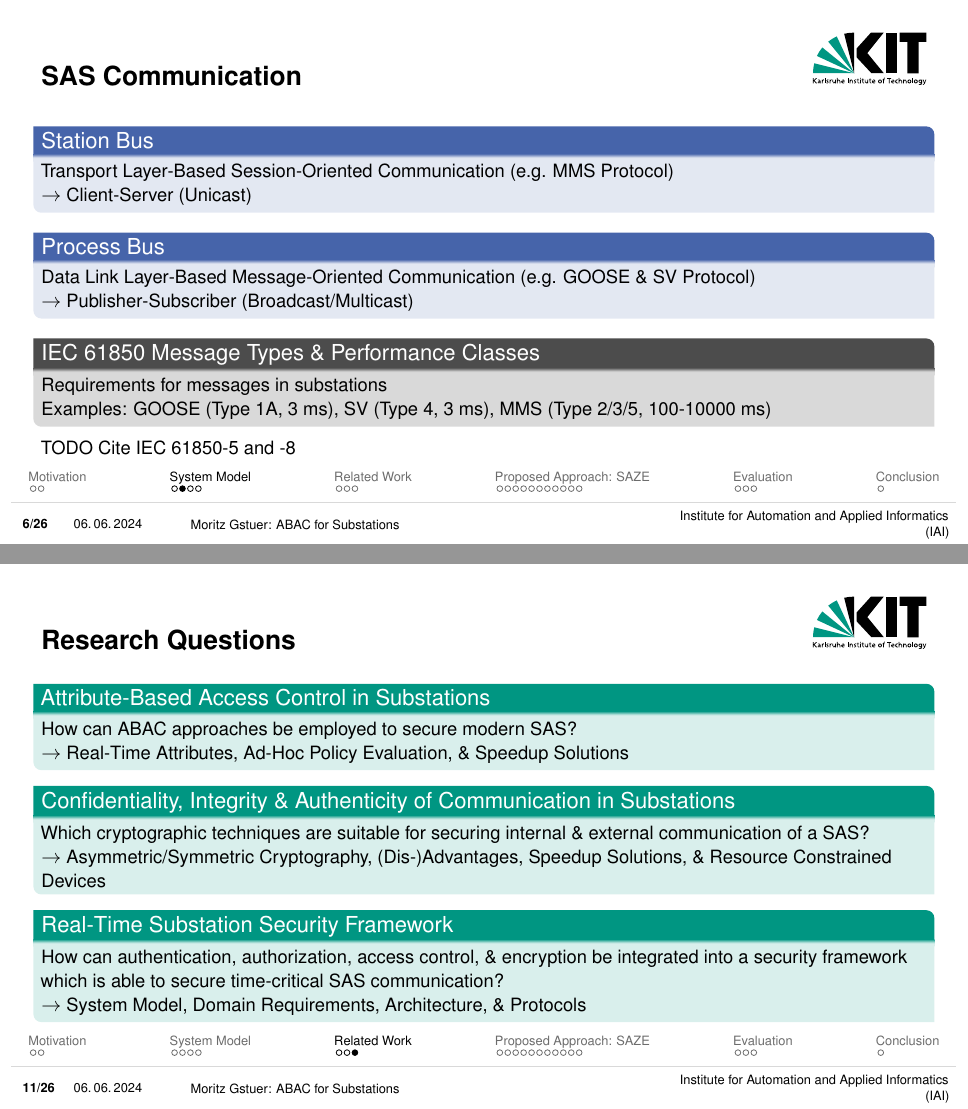
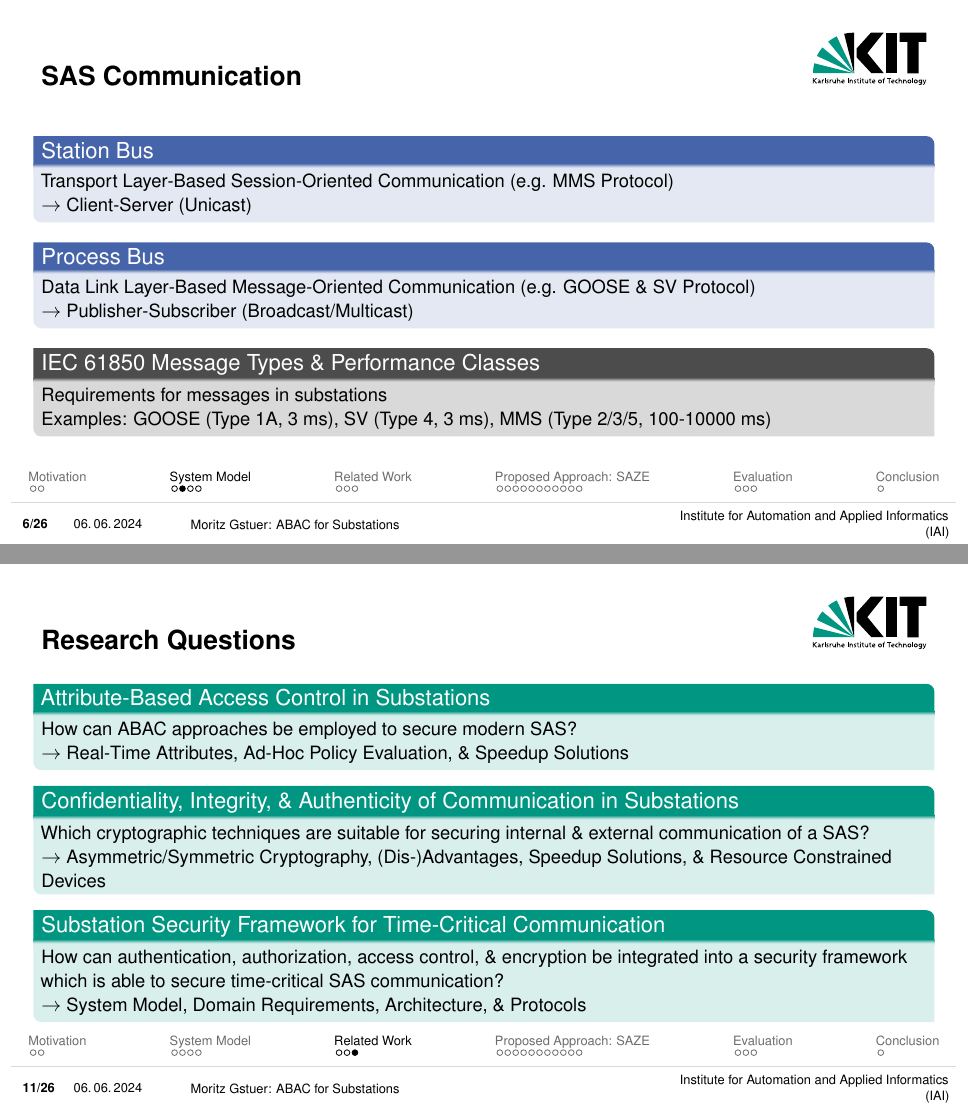
Before and after one commit to gstuer/thesis-master, LaTeX slides (proposal-presentation/presentation.tex): pages 6 and 11 of 30, joined at a grey line. Compiled offline with pdfLaTeX.

Commit message:
Move todos to comments & fix typos

```diff
--- a/proposal-presentation/presentation.tex
+++ b/proposal-presentation/presentation.tex
@@ -84,7 +84,7 @@
         Requirements for messages in substations
         \\Examples: GOOSE (Type 1A, 3 ms), SV (Type 4, 3 ms), MMS (Type 2/3/5, 100-10000 ms)
     \end{grayblock}
-    TODO Cite IEC 61850-5 and -8
+    % TODO Cite IEC 61850-5 and -8
 \end{frame}
 
 \begin{frame}{Requirements \& Constraints}
@@ -164,12 +164,12 @@
         \\$\rightarrow$ Real-Time Attributes, Ad-Hoc Policy Evaluation, \& Speedup Solutions
     \end{greenblock}
 
-    \begin{greenblock}{Confidentiality, Integrity \& Authenticity of Communication in Substations}
+    \begin{greenblock}{Confidentiality, Integrity, \& Authenticity of Communication in Substations}
         Which cryptographic techniques are suitable for securing internal \& external communication of a SAS?
         \\$\rightarrow$ Asymmetric/Symmetric Cryptography, (Dis-)Advantages, Speedup Solutions, \& Resource Constrained Devices
     \end{greenblock}
 
-    \begin{greenblock}{Real-Time Substation Security Framework}
+    \begin{greenblock}{Substation Security Framework for Time-Critical Communication}
         How can authentication, authorization, access control, \& encryption be integrated into a security framework which is able to secure time-critical SAS communication?
         \\$\rightarrow$ System Model, Domain Requirements, Architecture, \& Protocols
     \end{greenblock}
```
Also changed, not shown: proposal-presentation/presentation.tex (2 more changed lines).
